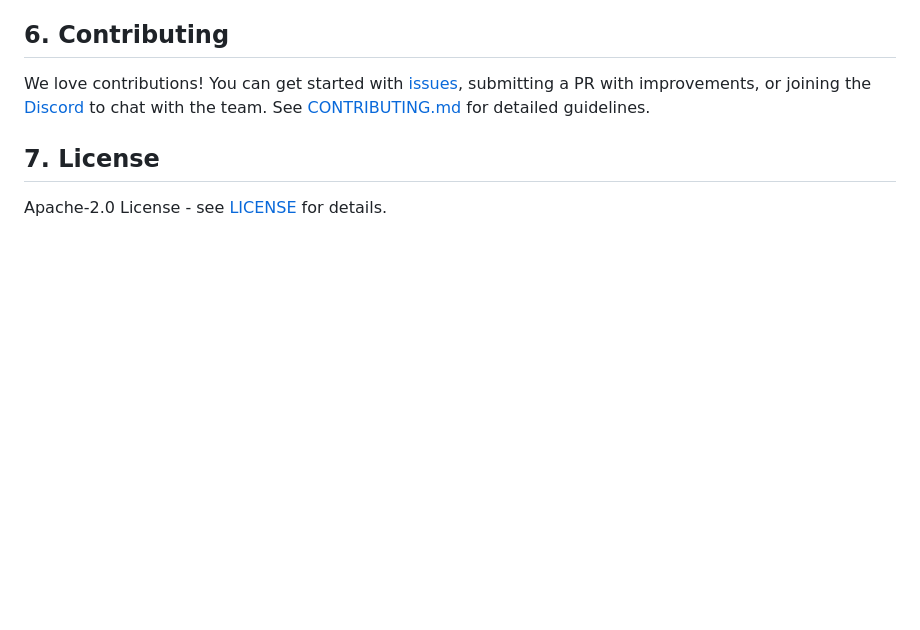
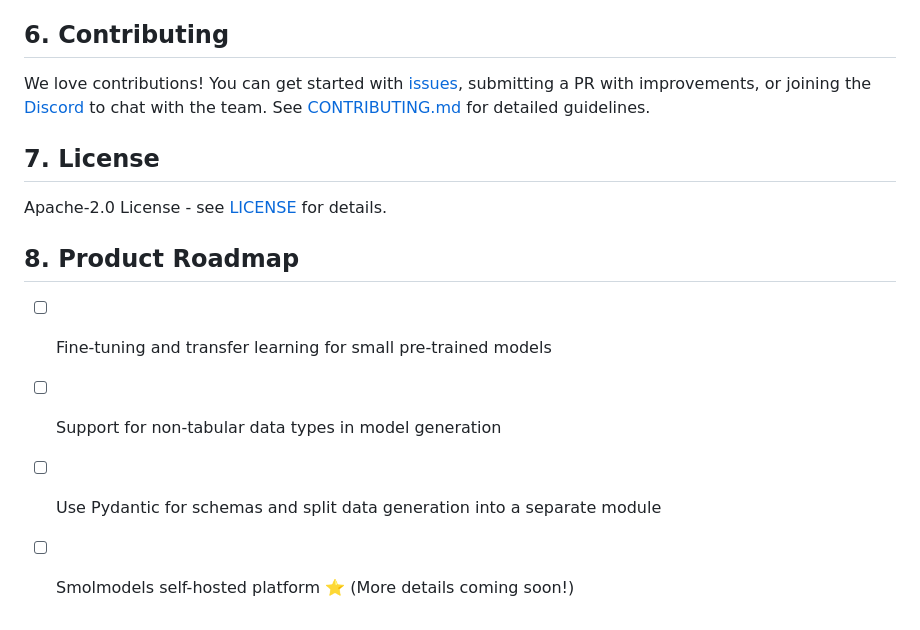
Before and after one commit to ptdatta/plexe, a Markdown page: README.md, the part around the change. Drawn GitHub-style; blank space fills up the shorter version.

Commit message:
chore: add product roadmap (#50)
* chore: add product roadmap

* chore: add product roadmap

* chore: add product roadmap

```diff
--- a/README.md
+++ b/README.md
@@ -191,3 +191,10 @@ See [CONTRIBUTING.md](CONTRIBUTING.md) for detailed guidelines.
 ## 7. License
 
 Apache-2.0 License - see [LICENSE](LICENSE) for details.
+
+## 8. Product Roadmap
+
+- [ ] Fine-tuning and transfer learning for small pre-trained models
+- [ ] Support for non-tabular data types in model generation
+- [ ] Use Pydantic for schemas and split data generation into a separate module
+- [ ] Smolmodels self-hosted platform ⭐ (More details coming soon!)
```
